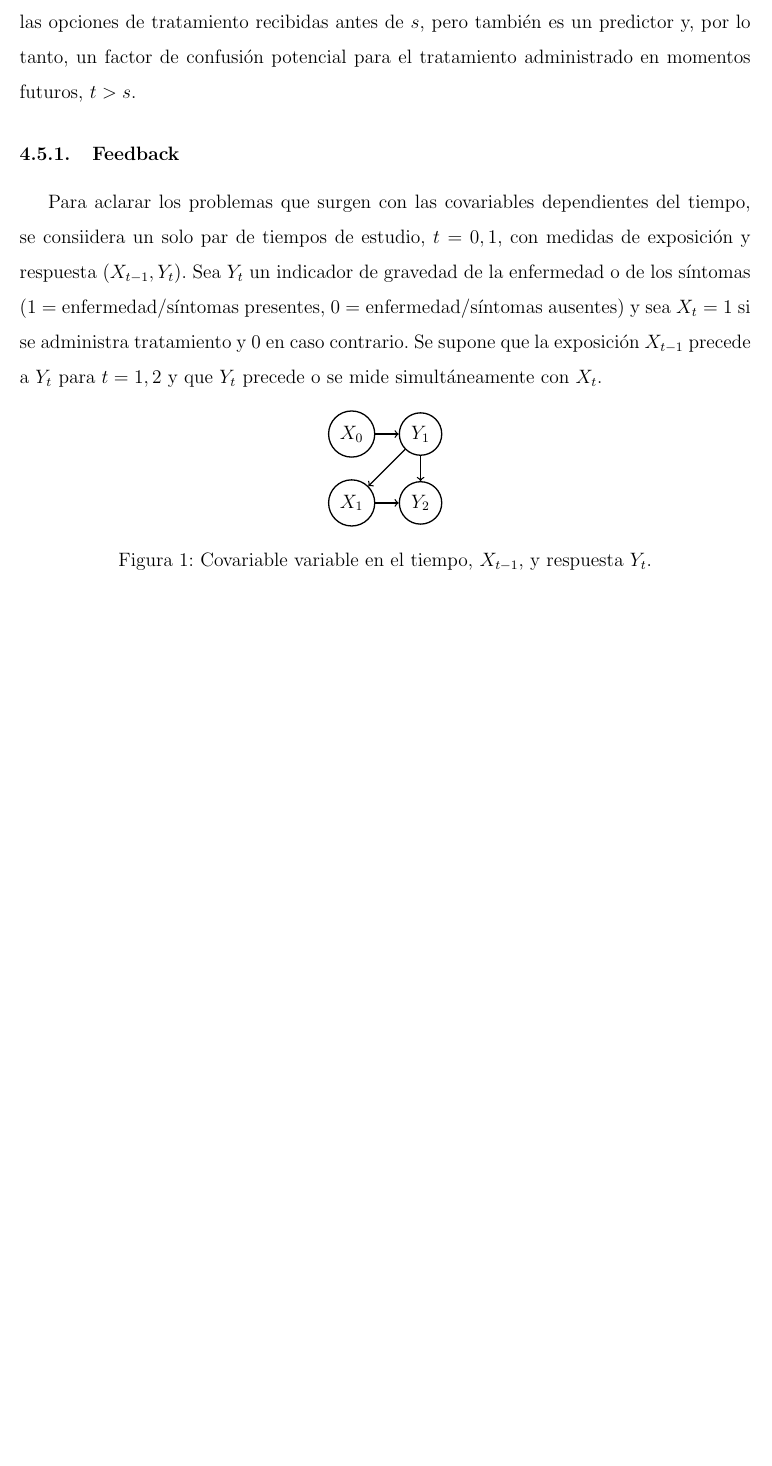
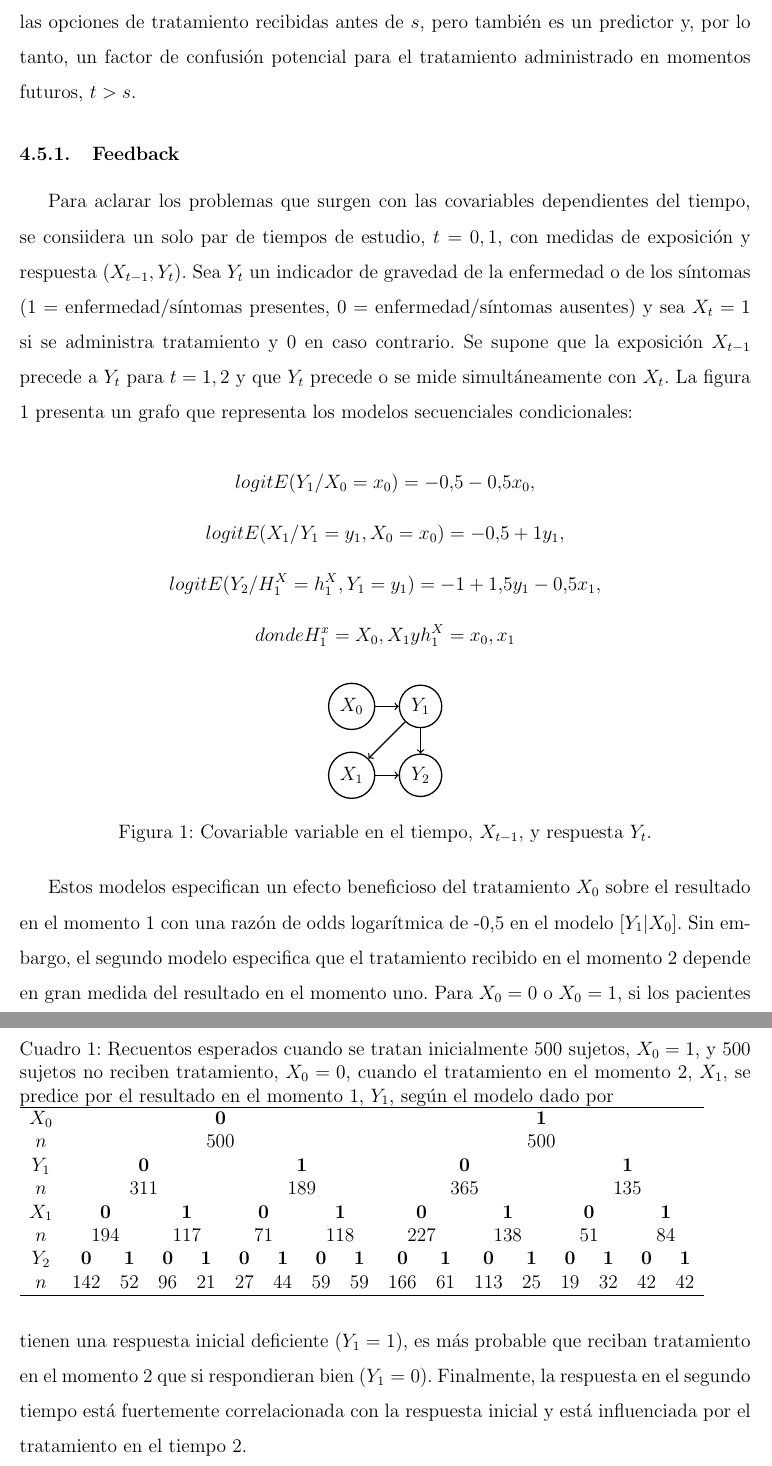
Before and after one commit to ecometto94/Tesis, a LaTeX document (Tesina/Mio/Informe.tex): part of page 25 of 25 before the commit and two parts of pages 25 and 26 of 26 after it, the two joined at a grey line, cut so that both start at the same text, the shorter picture padded with empty space. Compiled offline with pdfLaTeX.

Commit message:
Agregar tabla de feedback

```diff
--- a/Tesina/Mio/Informe.tex
+++ b/Tesina/Mio/Informe.tex
@@ -15,6 +15,7 @@
 \usepackage{setspace}			% for setting interline spacing
 \usepackage{amsmath}			% for matrices
 \usepackage{tikz} 				% for graphs
+\usepackage{multirow}			% for tables
 \usetikzlibrary{babel}		    % for draw arrows in tikz using babel spanish
 \renewcommand{\baselinestretch}{1.5}
 \bibliographystyle{ieeetr}
@@ -810,7 +811,13 @@ Para aclarar los problemas que surgen con las covariables dependientes del tiemp
 estudio, $t = 0, 1$, con medidas de exposición y respuesta $(X_{t-1}, Y_t)$. Sea $Y_t$ un indicador de gravedad de la
 enfermedad o de los síntomas (1 = enfermedad/síntomas presentes, 0 = enfermedad/síntomas ausentes) y sea $X_t = 1$
 si se administra tratamiento y $0$ en caso contrario. Se supone que la exposición $X_{t-1}$ precede a $Y_t$ para
-$t = 1, 2$ y que $Y_t$ precede o se mide simultáneamente con $X_t$.
+$t = 1, 2$ y que $Y_t$ precede o se mide simultáneamente con $X_t$. La figura 1 presenta un grafo que representa
+los modelos secuenciales condicionales:
+
+\[ logit E(Y_1 / X_0 = x_0) = -0.5 - 0.5x_0, \]
+\[ logit E(X_1 / Y_1 = y_1, X_0 = x_0) = -0.5 + 1y_1, \]
+\[ logit E(Y_2 / H_1^X = h_1^X, Y_1 = y_1) = -1 + 1.5y_1 - 0.5x_1, \]
+\[ donde H_1^x = {X_0, X_1} y h_1^X = {x_0, x_1} \]
 
 \begin{figure}[h]
 \centering
@@ -827,6 +834,35 @@ $t = 1, 2$ y que $Y_t$ precede o se mide simultáneamente con $X_t$.
 \caption{Covariable variable en el tiempo, $X_{t-1}$, y respuesta $Y_t$.}
 \end{figure}
 
+Estos modelos especifican un efecto beneficioso del tratamiento $X_0$ sobre el resultado en el momento 1 con una razón de
+odds logarítmica de -0,5 en el modelo $[Y_1|X_0]$. Sin embargo, el segundo modelo especifica que el tratamiento recibido
+en el momento 2 depende en gran medida del resultado en el momento uno. Para $X_0 = 0$ o $X_0 = 1$, si los pacientes tienen
+una respuesta inicial deficiente $(Y_1 = 1)$, es más probable que reciban tratamiento en el momento 2 que si respondieran
+bien $(Y_1 = 0)$. Finalmente, la respuesta en el segundo tiempo está fuertemente correlacionada con la respuesta inicial
+y está influenciada por el tratamiento en el tiempo 2.
+
+\begin{table}
+\caption{Recuentos esperados cuando se tratan inicialmente 500 sujetos, $X_0 = 1$, y 500 sujetos no reciben tratamiento,
+$X_0 = 0$, cuando el tratamiento en el momento 2, $X_1$, se predice por el resultado en el momento 1, $Y_1$,
+según el modelo dado por}
+% COMPLETAR CON LA REFERENCIA DEL MODELO
+\begin{tabular}{*{17}{c}}
+	\hline
+	$X_0$ & \multicolumn{8}{c}{\bf{0}} & \multicolumn{8}{c}{\bf{1}} \\
+	$n$ & \multicolumn{8}{c}{500} & \multicolumn{8}{c}{500} \\
+	$Y_1$ & \multicolumn{4}{c}{\bf{0}} & \multicolumn{4}{c}{\bf{1}} & \multicolumn{4}{c}{\bf{0}} & \multicolumn{4}{c}{\bf{1}} \\
+	$n$ & \multicolumn{4}{c}{311} & \multicolumn{4}{c}{189} & \multicolumn{4}{c}{365} & \multicolumn{4}{c}{135} \\
+	$X_1$ & \multicolumn{2}{c}{\bf{0}} & \multicolumn{2}{c}{\bf{1}} & \multicolumn{2}{c}{\bf{0}} & \multicolumn{2}{c}{\bf{1}} &
+	\multicolumn{2}{c}{\bf{0}} & \multicolumn{2}{c}{\bf{1}} & \multicolumn{2}{c}{\bf{0}} & \multicolumn{2}{c}{\bf{1}} \\
+	$n$ & \multicolumn{2}{c}{194} & \multicolumn{2}{c}{117} & \multicolumn{2}{c}{71} & \multicolumn{2}{c}{118} &
+	\multicolumn{2}{c}{227} & \multicolumn{2}{c}{138} & \multicolumn{2}{c}{51} & \multicolumn{2}{c}{84} \\
+	$Y_2$ & \bf{0} & \bf{1} & \bf{0} & \bf{1} & \bf{0} & \bf{1} & \bf{0} & \bf{1} & \bf{0} & \bf{1} & \bf{0} & \bf{1} &
+	\bf{0} & \bf{1} & \bf{0} & \bf{1} \\
+	$n$ & 142 & 52 & 96 & 21 & 27 & 44 & 59 & 59 & 166 & 61 & 113 & 25 & 19 & 32 & 42 & 42 \\
+	\hline
+\end{tabular}
+\end{table}
+
 % diggle 282
 
 \end{document}
```
Also changed, not shown: Tesina/Mio/informe.pdf, 1 other file.
